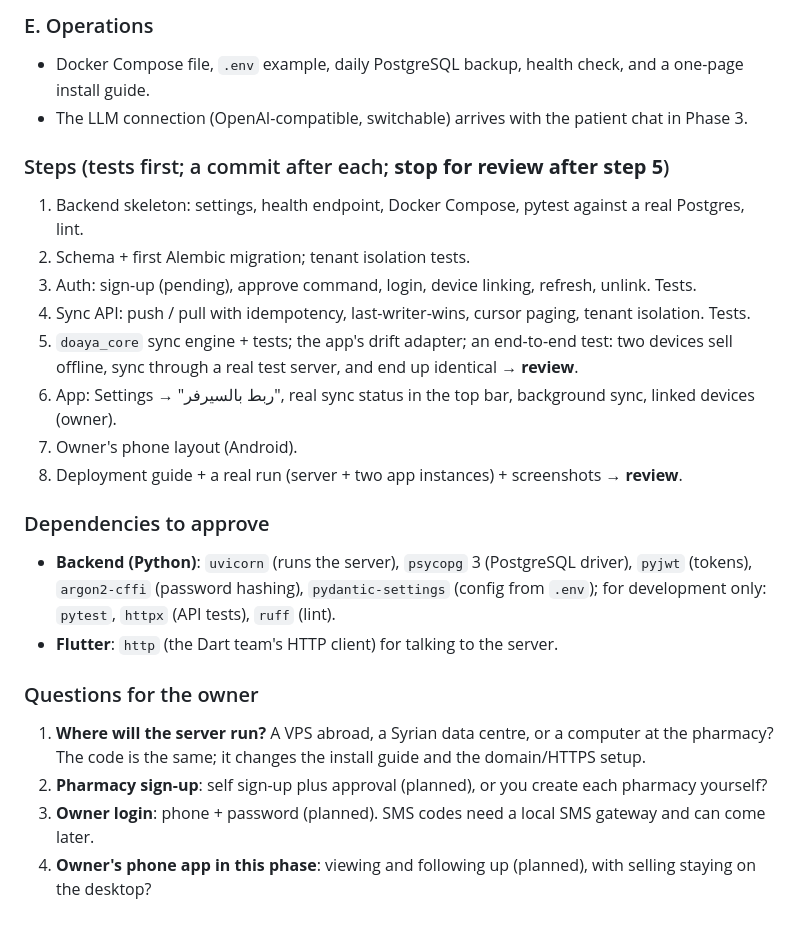
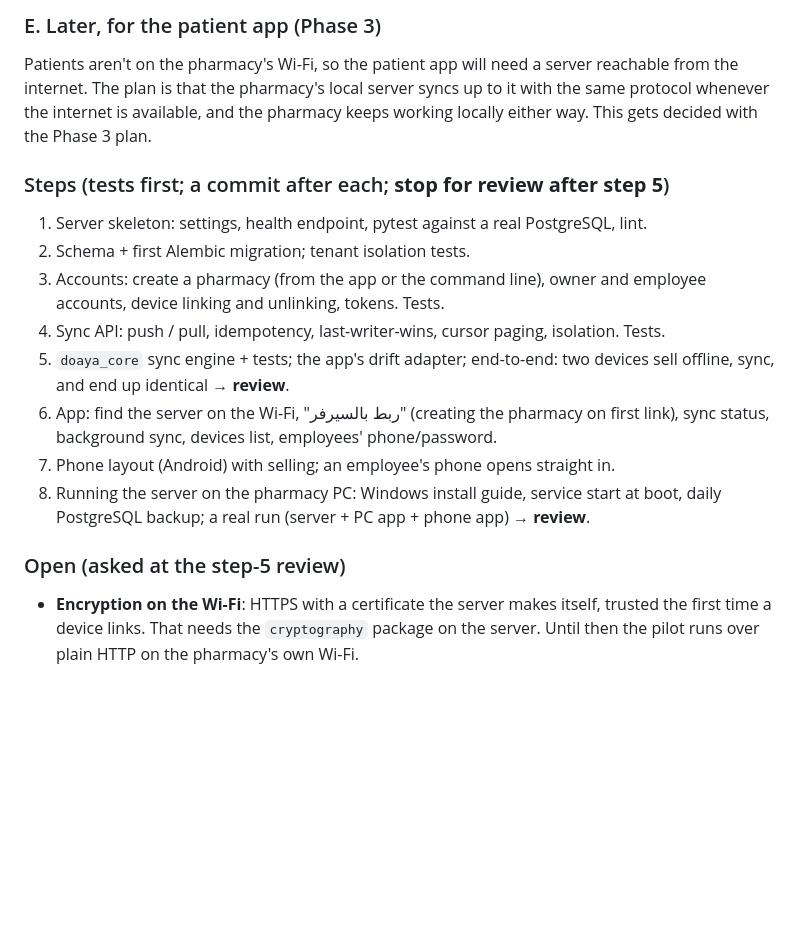
Before and after one commit to 5466676/pharmacy-app, a Markdown page: docs/PROGRESS.md, the part around one of its changes. Drawn GitHub-style; blank space fills up the shorter version.

```diff
--- a/docs/PROGRESS.md
+++ b/docs/PROGRESS.md
@@ -269,24 +280,16 @@ Goal: one self-hosted server that the pharmacy's devices sync with, safely and w
 
-### E. Operations
-- Docker Compose file, `.env` example, daily PostgreSQL backup, health check, and a one-page install guide.
-- The LLM connection (OpenAI-compatible, switchable) arrives with the patient chat in Phase 3.
+### E. Later, for the patient app (Phase 3)
+Patients aren't on the pharmacy's Wi-Fi, so the patient app will need a server reachable from the internet. The plan is that the pharmacy's local server syncs up to it with the same protocol whenever the internet is available, and the pharmacy keeps working locally either way. This gets decided with the Phase 3 plan.
 
 ### Steps (tests first; a commit after each; **stop for review after step 5**)
-1. Backend skeleton: settings, health endpoint, Docker Compose, pytest against a real Postgres, lint.
+1. Server skeleton: settings, health endpoint, pytest against a real PostgreSQL, lint.
 2. Schema + first Alembic migration; tenant isolation tests.
-3. Auth: sign-up (pending), approve command, login, device linking, refresh, unlink. Tests.
-4. Sync API: push / pull with idempotency, last-writer-wins, cursor paging, tenant isolation. Tests.
-5. `doaya_core` sync engine + tests; the app's drift adapter; an end-to-end test: two devices sell offline, sync through a real test server, and end up identical → **review**.
-6. App: Settings → "ربط بالسيرفر", real sync status in the top bar, background sync, linked devices (owner).
-7. Owner's phone layout (Android).
-8. Deployment guide + a real run (server + two app instances) + screenshots → **review**.
+3. Accounts: create a pharmacy (from the app or the command line), owner and employee accounts, device linking and unlinking, tokens. Tests.
+4. Sync API: push / pull, idempotency, last-writer-wins, cursor paging, isolation. Tests.
+5. `doaya_core` sync engine + tests; the app's drift adapter; end-to-end: two devices sell offline, sync, and end up identical → **review**.
+6. App: find the server on the Wi-Fi, "ربط بالسيرفر" (creating the pharmacy on first link), sync status, background sync, devices list, employees' phone/password.
+7. Phone layout (Android) with selling; an employee's phone opens straight in.
+8. Running the server on the pharmacy PC: Windows install guide, service start at boot, daily PostgreSQL backup; a real run (server + PC app + phone app) → **review**.
 
-### Dependencies to approve
-- **Backend (Python)**: `uvicorn` (runs the server), `psycopg` 3 (PostgreSQL driver), `pyjwt` (tokens), `argon2-cffi` (password hashing), `pydantic-settings` (config from `.env`); for development only: `pytest`, `httpx` (API tests), `ruff` (lint).
-- **Flutter**: `http` (the Dart team's HTTP client) for talking to the server.
-
-### Questions for the owner
-1. **Where will the server run?** A VPS abroad, a Syrian data centre, or a computer at the pharmacy? The code is the same; it changes the install guide and the domain/HTTPS setup.
-2. **Pharmacy sign-up**: self sign-up plus approval (planned), or you create each pharmacy yourself?
-3. **Owner login**: phone + password (planned). SMS codes need a local SMS gateway and can come later.
-4. **Owner's phone app in this phase**: viewing and following up (planned), with selling staying on the desktop?
+### Open (asked at the step-5 review)
+- **Encryption on the Wi-Fi**: HTTPS with a certificate the server makes itself, trusted the first time a device links. That needs the `cryptography` package on the server. Until then the pilot runs over plain HTTP on the pharmacy's own Wi-Fi.
```
Also changed, not shown: other parts of docs/PROGRESS.md (+33 -22 lines).
